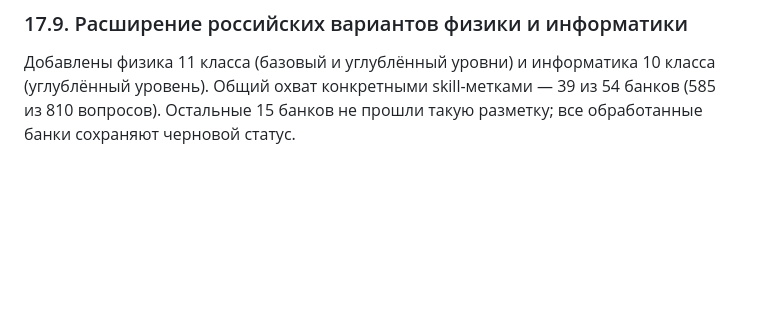
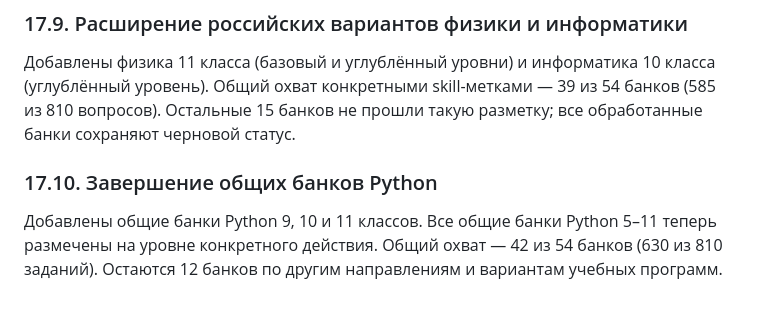
Before and after one commit to katmischenko/commeroffer, a Markdown page: edu/diagnostics/diagnostic-spec.md, the part around the change. Rendered like a GitHub page; blank space fills up the shorter version.

Commit message:
Document completion of general Python question-action tagging

```diff
--- a/edu/diagnostics/diagnostic-spec.md
+++ b/edu/diagnostics/diagnostic-spec.md
@@ -308,3 +308,8 @@
 ### 17.9. Расширение российских вариантов физики и информатики
 
 Добавлены физика 11 класса (базовый и углублённый уровни) и информатика 10 класса (углублённый уровень). Общий охват конкретными skill-метками — 39 из 54 банков (585 из 810 вопросов). Остальные 15 банков не прошли такую разметку; все обработанные банки сохраняют черновой статус.
+
+
+### 17.10. Завершение общих банков Python
+
+Добавлены общие банки Python 9, 10 и 11 классов. Все общие банки Python 5–11 теперь размечены на уровне конкретного действия. Общий охват — 42 из 54 банков (630 из 810 заданий). Остаются 12 банков по другим направлениям и вариантам учебных программ.
```
